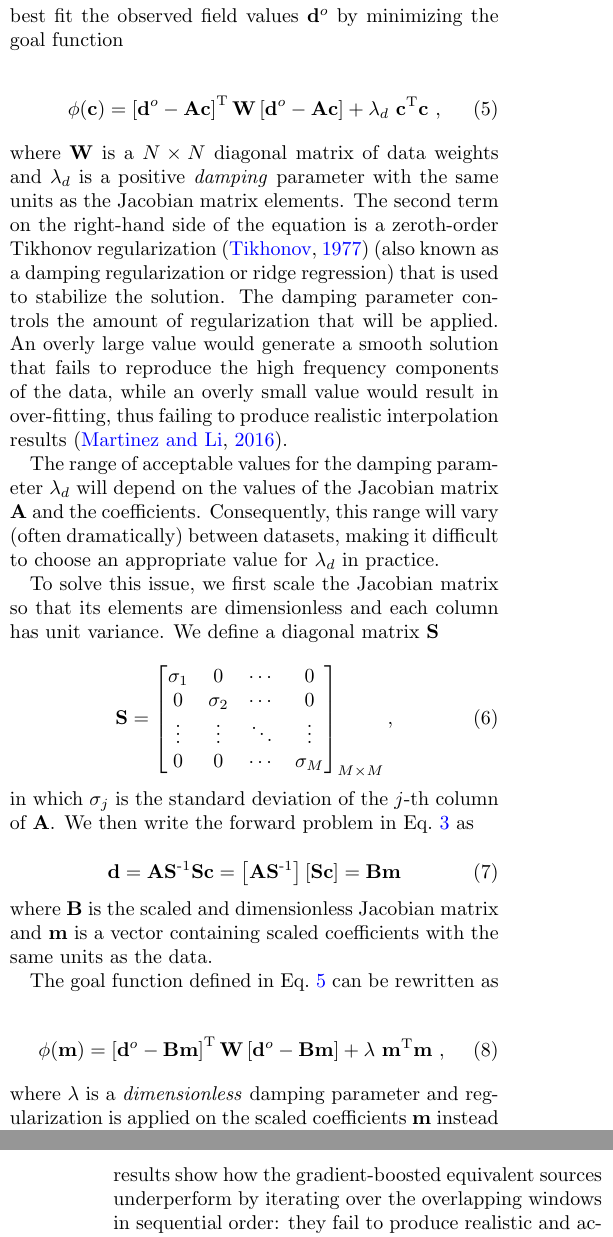
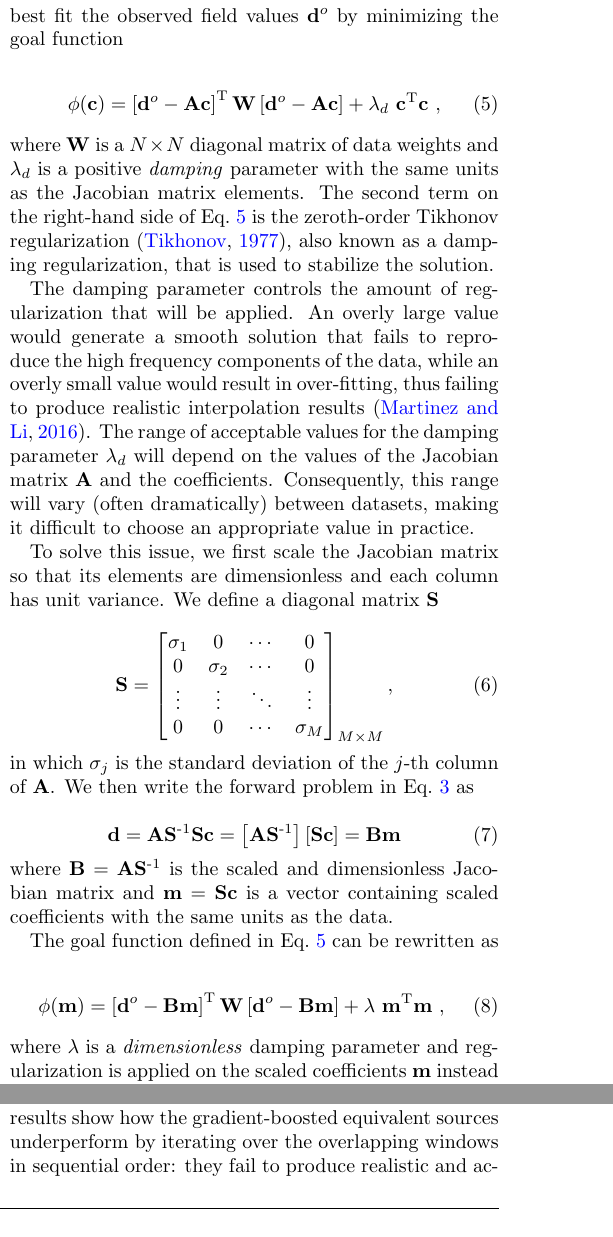
Before and after one commit to compgeolab/eql-gradient-boosted, a LaTeX paper (manuscript/preprint.tex, which reads manuscript/content.tex): two parts of the columns of pages 3 and 16 of 25 before the commit and two parts of the columns of pages 3 and 13 of 25 after it, joined at a grey line, cut so that both start at the same text. Compiled offline with pdfLaTeX.

Commit message:
Review the least-squares part

```diff
--- a/manuscript/content.tex
+++ b/manuscript/content.tex
@@ -235,19 +235,20 @@ fit the observed field values $\mathbf{d}^o$ by minimizing the goal function
 $\mathbf{W}$ is a $N \times N$ diagonal matrix of data weights and
 $\lambda_d$ is a positive \emph{damping} parameter with the same units as the
 Jacobian matrix elements.
-The second term on the right-hand side of the equation is a zeroth-order
-Tikhonov regularization \citep{tikhonov1977} (also known as a damping
-regularization or ridge regression) that is used to stabilize the solution.
-The damping parameter controls the amount of regularization that will be applied.
+The second term on the right-hand side of Eq.~\ref{eq:misfit-unscaled} is the
+zeroth-order Tikhonov regularization \citep{tikhonov1977}, also known as a
+damping regularization, that is used to stabilize the solution.
+
+The damping parameter controls the amount of regularization that will be
+applied.
 An overly large value would generate a smooth solution that fails to reproduce
 the high frequency components of the data, while an overly small value would
 result in over-fitting, thus failing to produce realistic interpolation results
 \citep{martinez2016}.
-
 The range of acceptable values for the damping parameter $\lambda_d$ will
 depend on the values of the Jacobian matrix $\mathbf{A}$ and the coefficients.
 Consequently, this range will vary (often dramatically) between datasets,
-making it difficult to choose an appropriate value for $\lambda_d$ in practice.
+making it difficult to choose an appropriate value in practice.
 
 To solve this issue, we first scale the Jacobian matrix so that its elements
 are dimensionless and each column has unit variance.
@@ -283,9 +284,10 @@ We then write the forward problem in Eq.~\ref{eq:linear-problem} as
     \mathbf{B} \mathbf{m}
 \end{equation}
 
-\noindent where $\mathbf{B}$ is the scaled and dimensionless Jacobian matrix
-and $\mathbf{m}$ is a vector containing scaled coefficients with the same units
-as the data.
+\noindent where $\mathbf{B} = \mathbf{A} \mathbf{S}\inv$ is the scaled and
+dimensionless Jacobian matrix
+and $\mathbf{m} = \mathbf{S} \mathbf{c}$ is a vector containing scaled
+coefficients with the same units as the data.
 
 The goal function defined in Eq.~\ref{eq:misfit-unscaled} can be
 rewritten as
```
Also changed, not shown: manuscript/content.tex (2 more changed lines).
